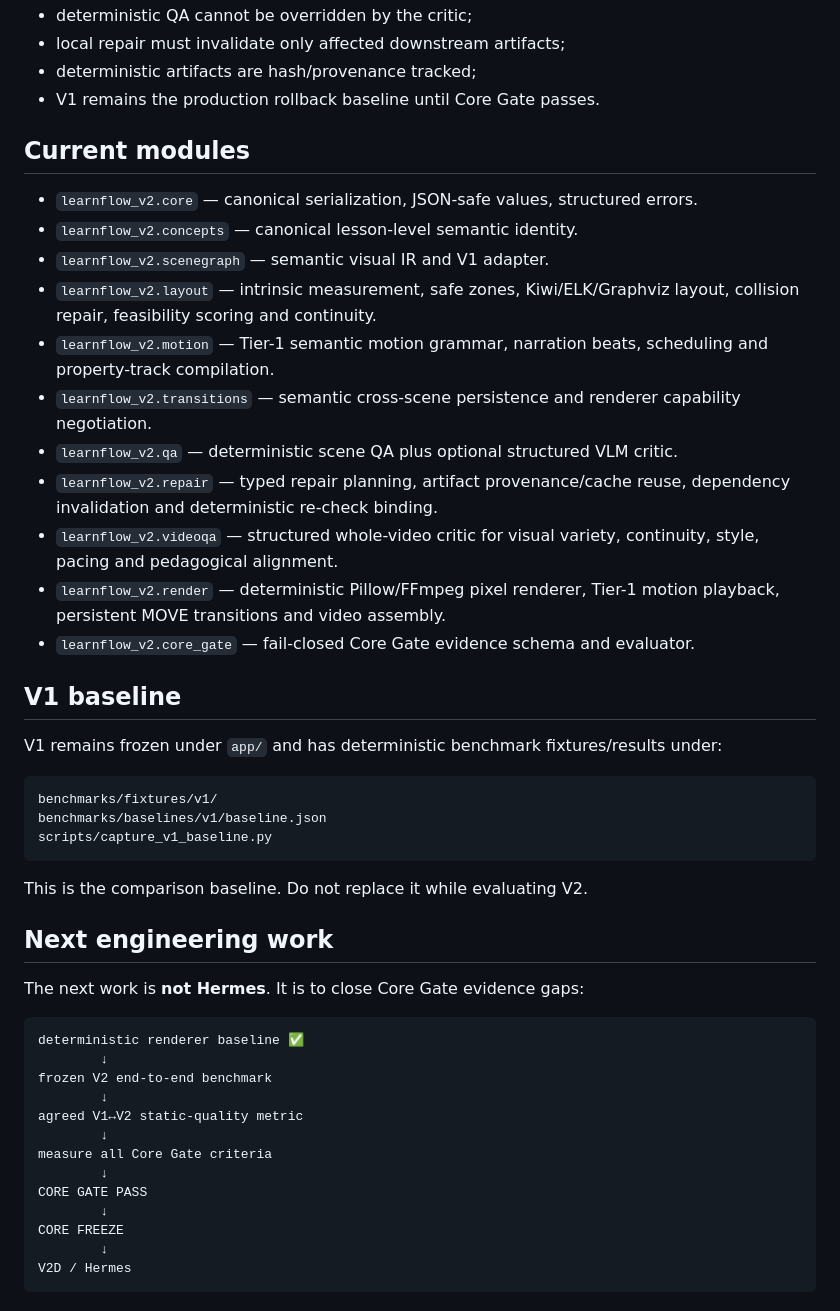
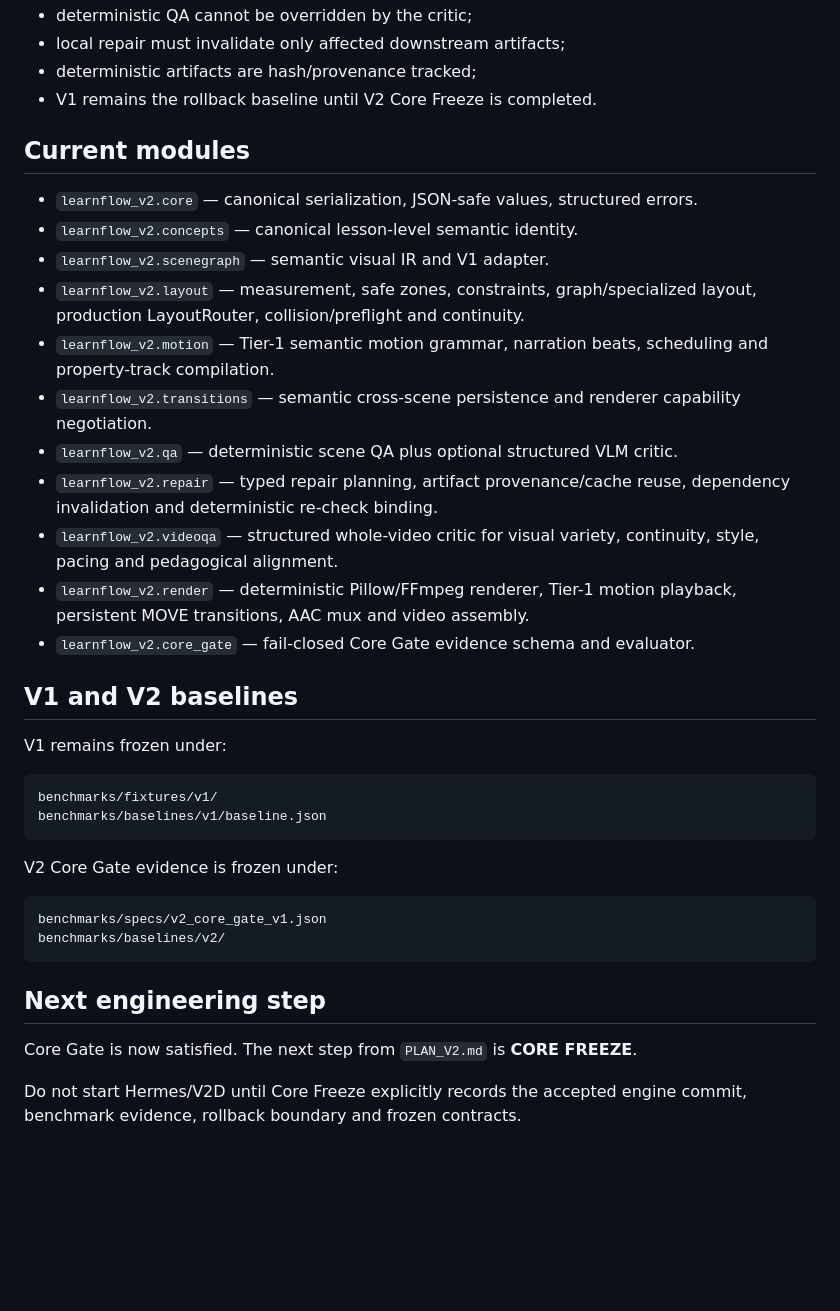
Before and after one commit to wterrr/vibecode_challenge_mb, a Markdown page: learnflow_v2/README.md, the part around one of its changes. GitHub-like rendering; blank space fills up the shorter version.

````diff
--- a/learnflow_v2/README.md
+++ b/learnflow_v2/README.md
@@ -87,50 +111,40 @@ Non-negotiable rules:
 - deterministic QA cannot be overridden by the critic;
 - local repair must invalidate only affected downstream artifacts;
 - deterministic artifacts are hash/provenance tracked;
-- V1 remains the production rollback baseline until Core Gate passes.
+- V1 remains the rollback baseline until V2 Core Freeze is completed.
 
 ## Current modules
 
 - `learnflow_v2.core` — canonical serialization, JSON-safe values, structured errors.
 - `learnflow_v2.concepts` — canonical lesson-level semantic identity.
 - `learnflow_v2.scenegraph` — semantic visual IR and V1 adapter.
-- `learnflow_v2.layout` — intrinsic measurement, safe zones, Kiwi/ELK/Graphviz layout, collision repair, feasibility scoring and continuity.
+- `learnflow_v2.layout` — measurement, safe zones, constraints, graph/specialized layout, production LayoutRouter, collision/preflight and continuity.
 - `learnflow_v2.motion` — Tier-1 semantic motion grammar, narration beats, scheduling and property-track compilation.
 - `learnflow_v2.transitions` — semantic cross-scene persistence and renderer capability negotiation.
 - `learnflow_v2.qa` — deterministic scene QA plus optional structured VLM critic.
 - `learnflow_v2.repair` — typed repair planning, artifact provenance/cache reuse, dependency invalidation and deterministic re-check binding.
 - `learnflow_v2.videoqa` — structured whole-video critic for visual variety, continuity, style, pacing and pedagogical alignment.
-- `learnflow_v2.render` — deterministic Pillow/FFmpeg pixel renderer, Tier-1 motion playback, persistent MOVE transitions and video assembly.
+- `learnflow_v2.render` — deterministic Pillow/FFmpeg renderer, Tier-1 motion playback, persistent MOVE transitions, AAC mux and video assembly.
 - `learnflow_v2.core_gate` — fail-closed Core Gate evidence schema and evaluator.
 
-## V1 baseline
+## V1 and V2 baselines
 
-V1 remains frozen under `app/` and has deterministic benchmark fixtures/results under:
+V1 remains frozen under:
 
 ```text
 benchmarks/fixtures/v1/
 benchmarks/baselines/v1/baseline.json
-scripts/capture_v1_baseline.py
 ```
 
-This is the comparison baseline. Do not replace it while evaluating V2.
-
-## Next engineering work
-
-The next work is **not Hermes**. It is to close Core Gate evidence gaps:
+V2 Core Gate evidence is frozen under:
 
 ```text
-deterministic renderer baseline ✅
-        ↓
-frozen V2 end-to-end benchmark
-        ↓
-agreed V1↔V2 static-quality metric
-        ↓
-measure all Core Gate criteria
-        ↓
-CORE GATE PASS
-        ↓
-CORE FREEZE
-        ↓
-V2D / Hermes
+benchmarks/specs/v2_core_gate_v1.json
+benchmarks/baselines/v2/
 ```
+
+## Next engineering step
+
+Core Gate is now satisfied. The next step from `PLAN_V2.md` is **CORE FREEZE**.
+
+Do not start Hermes/V2D until Core Freeze explicitly records the accepted engine commit, benchmark evidence, rollback boundary and frozen contracts.
````
Also changed, not shown: other parts of learnflow_v2/README.md (+38 -14 lines).
